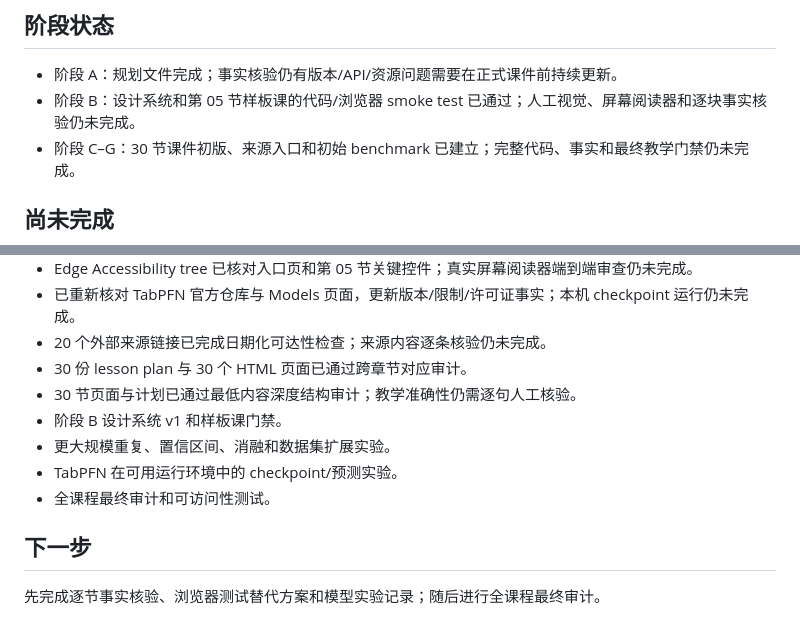
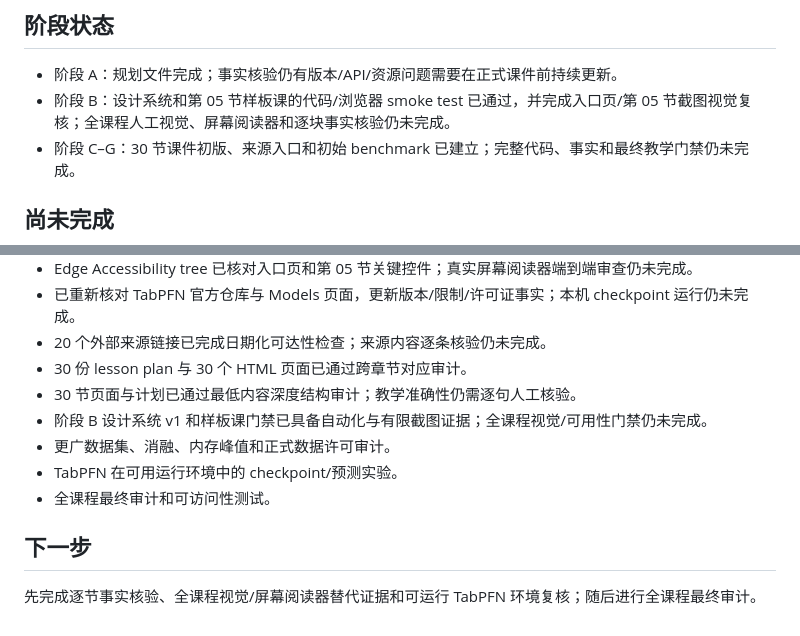
Before and after one commit to spinner-bot/tabular-learning-lab, a Markdown page: PROJECT_STATUS.md, 2 parts joined by grey strips. Rendered like a GitHub page.

Commit message:
docs: reconcile project status with evidence

```diff
--- a/PROJECT_STATUS.md
+++ b/PROJECT_STATUS.md
@@ -39,7 +39,7 @@
 ## 阶段状态
 
 - 阶段 A：规划文件完成；事实核验仍有版本/API/资源问题需要在正式课件前持续更新。
-- 阶段 B：设计系统和第 05 节样板课的代码/浏览器 smoke test 已通过；人工视觉、屏幕阅读器和逐块事实核验仍未完成。
+- 阶段 B：设计系统和第 05 节样板课的代码/浏览器 smoke test 已通过，并完成入口页/第 05 节截图视觉复核；全课程人工视觉、屏幕阅读器和逐块事实核验仍未完成。
 - 阶段 C–G：30 节课件初版、来源入口和初始 benchmark 已建立；完整代码、事实和最终教学门禁仍未完成。
 
 ## 尚未完成
@@ -52,11 +52,11 @@
 - 20 个外部来源链接已完成日期化可达性检查；来源内容逐条核验仍未完成。
 - 30 份 lesson plan 与 30 个 HTML 页面已通过跨章节对应审计。
 - 30 节页面与计划已通过最低内容深度结构审计；教学准确性仍需逐句人工核验。
-- 阶段 B 设计系统 v1 和样板课门禁。
-- 更大规模重复、置信区间、消融和数据集扩展实验。
+- 阶段 B 设计系统 v1 和样板课门禁已具备自动化与有限截图证据；全课程视觉/可用性门禁仍未完成。
+- 更广数据集、消融、内存峰值和正式数据许可审计。
 - TabPFN 在可用运行环境中的 checkpoint/预测实验。
 - 全课程最终审计和可访问性测试。
 
 ## 下一步
 
-先完成逐节事实核验、浏览器测试替代方案和模型实验记录；随后进行全课程最终审计。
+先完成逐节事实核验、全课程视觉/屏幕阅读器替代证据和可运行 TabPFN 环境复核；随后进行全课程最终审计。
```
